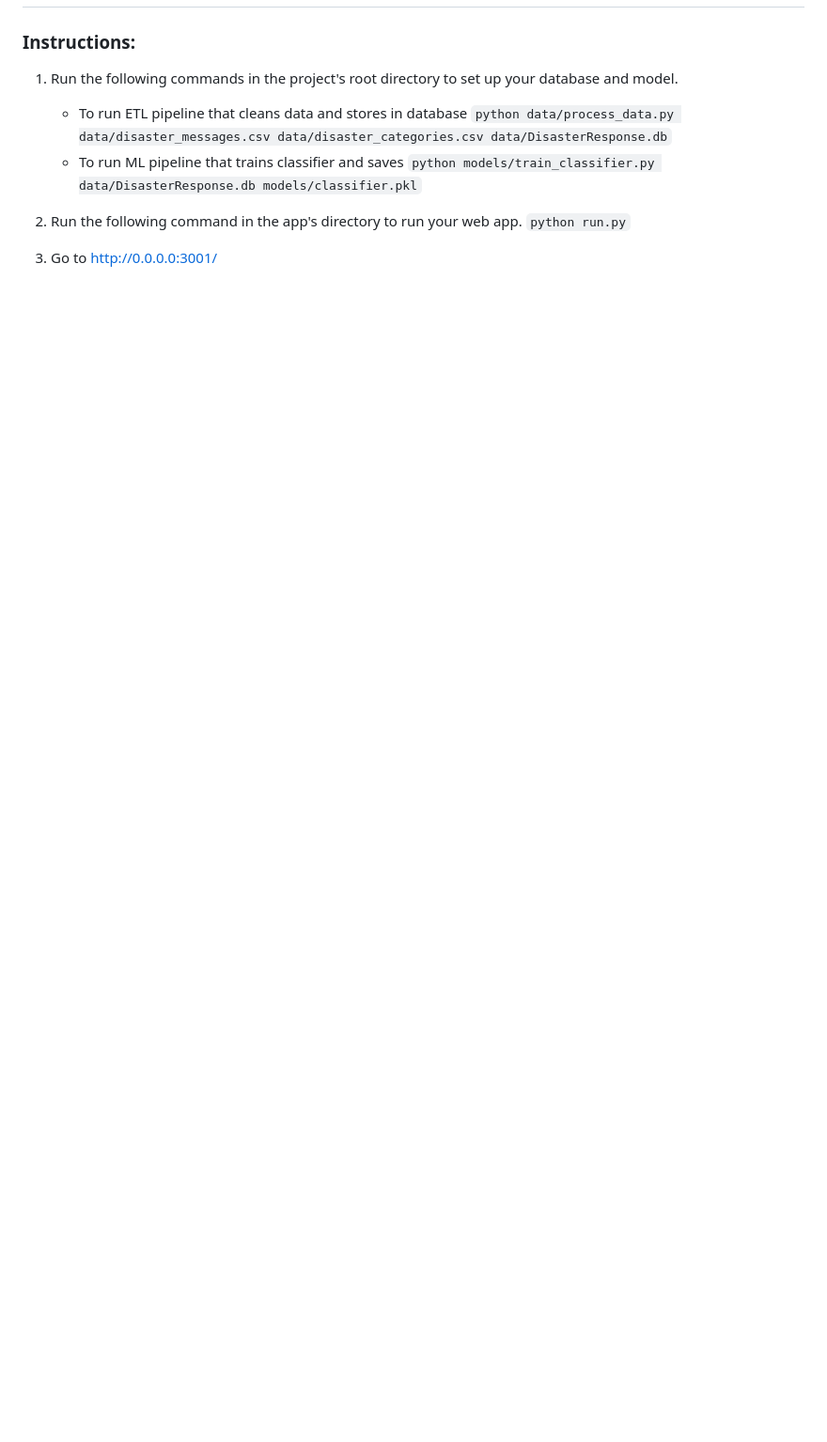
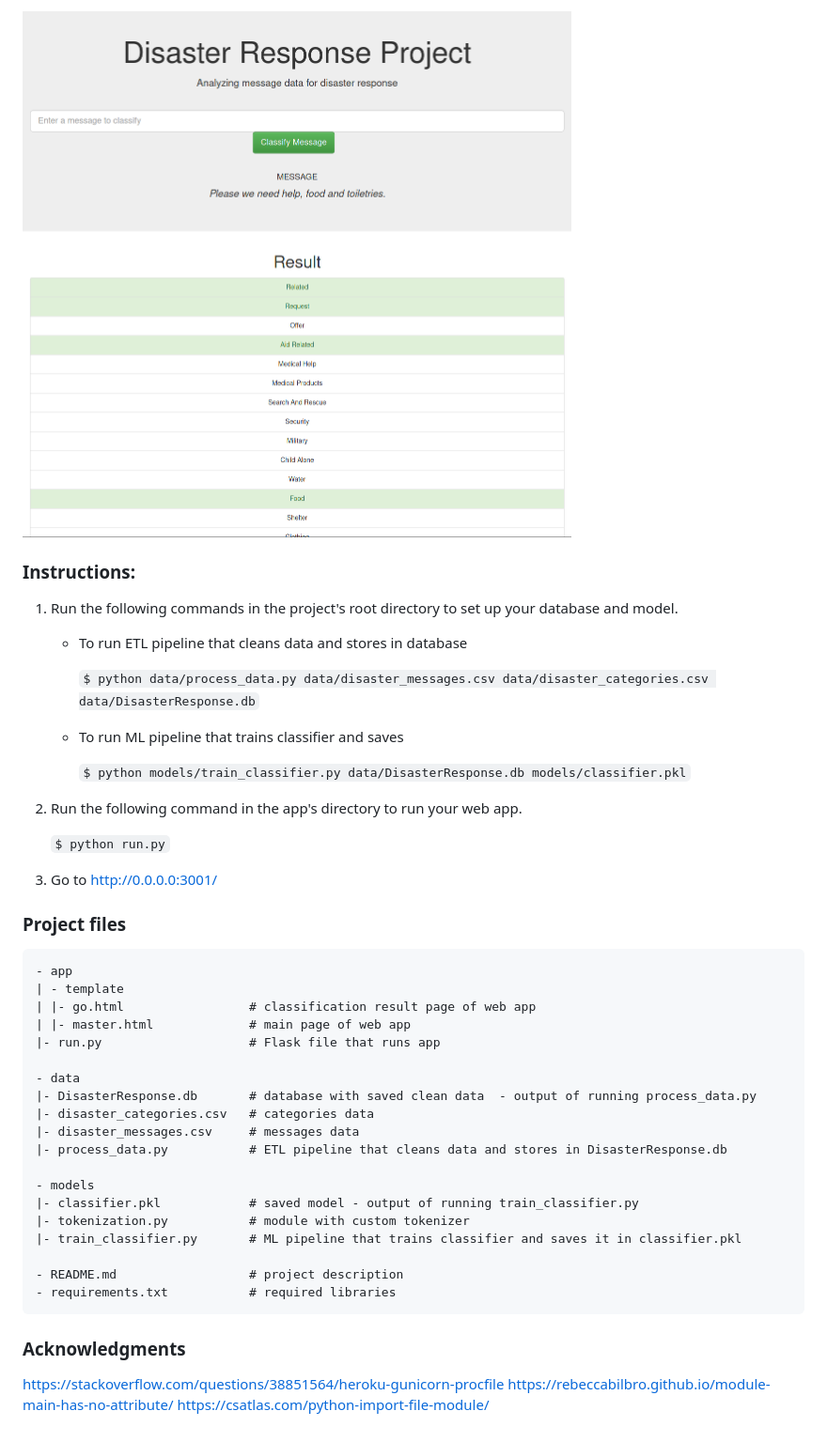
Before and after one commit to natashk/Udacity-DSND-Project2, a Markdown page: README.md, the part around the change printed below. Shown: that part at 94% size. Rendered like a GitHub page; pictures changed too: screenshots/2.png (added); blank space fills up the shorter version.

```diff
--- a/README.md
+++ b/README.md
@@ -2,13 +34,49 @@
+![Category prediction](screenshots/2.png)
+
 
 ### Instructions:
 1. Run the following commands in the project's root directory to set up your database and model.
 
     - To run ETL pipeline that cleans data and stores in database
-        `python data/process_data.py data/disaster_messages.csv data/disaster_categories.csv data/DisasterResponse.db`
+
+        `$ python data/process_data.py data/disaster_messages.csv data/disaster_categories.csv data/DisasterResponse.db`
+
     - To run ML pipeline that trains classifier and saves
-        `python models/train_classifier.py data/DisasterResponse.db models/classifier.pkl`
+
+        `$ python models/train_classifier.py data/DisasterResponse.db models/classifier.pkl`
 
 2. Run the following command in the app's directory to run your web app.
-    `python run.py`
+
+    `$ python run.py`
 
 3. Go to http://0.0.0.0:3001/
+
+
+### Project files
+
+    - app
+    | - template
+    | |- go.html                 # classification result page of web app
+    | |- master.html             # main page of web app
+    |- run.py                    # Flask file that runs app
+
+    - data
+    |- DisasterResponse.db       # database with saved clean data  - output of running process_data.py
+    |- disaster_categories.csv   # categories data
+    |- disaster_messages.csv     # messages data
+    |- process_data.py           # ETL pipeline that cleans data and stores in DisasterResponse.db
+
+    - models
+    |- classifier.pkl            # saved model - output of running train_classifier.py
+    |- tokenization.py           # module with custom tokenizer
+    |- train_classifier.py       # ML pipeline that trains classifier and saves it in classifier.pkl
+
+    - README.md                  # project description
+    - requirements.txt           # required libraries
+
+
+### Acknowledgments
+
+https://stackoverflow.com/questions/38851564/heroku-gunicorn-procfile
+https://rebeccabilbro.github.io/module-main-has-no-attribute/
+https://csatlas.com/python-import-file-module/
```
Also changed, not shown: other parts of README.md (+33 -1 lines), screenshots/1.png (added).
